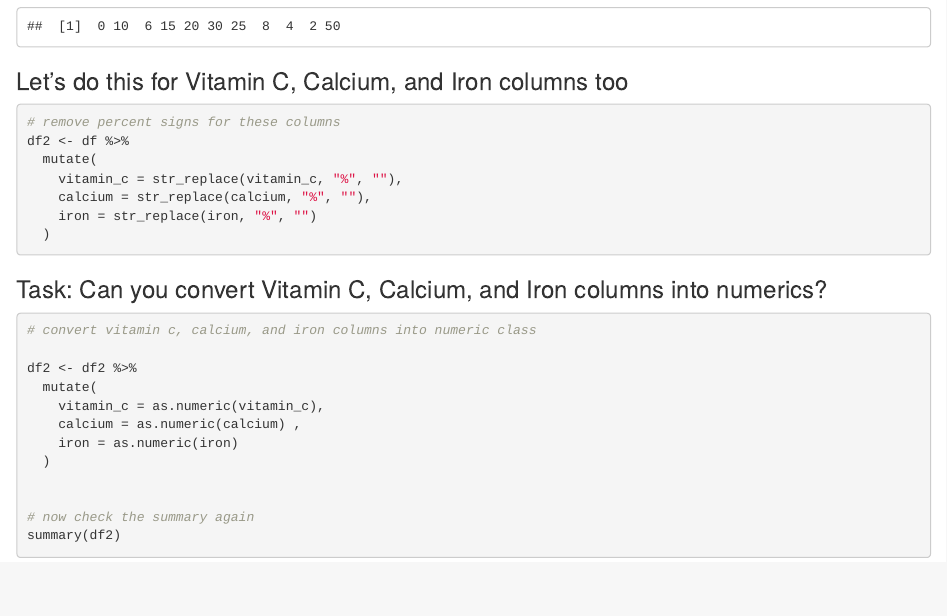
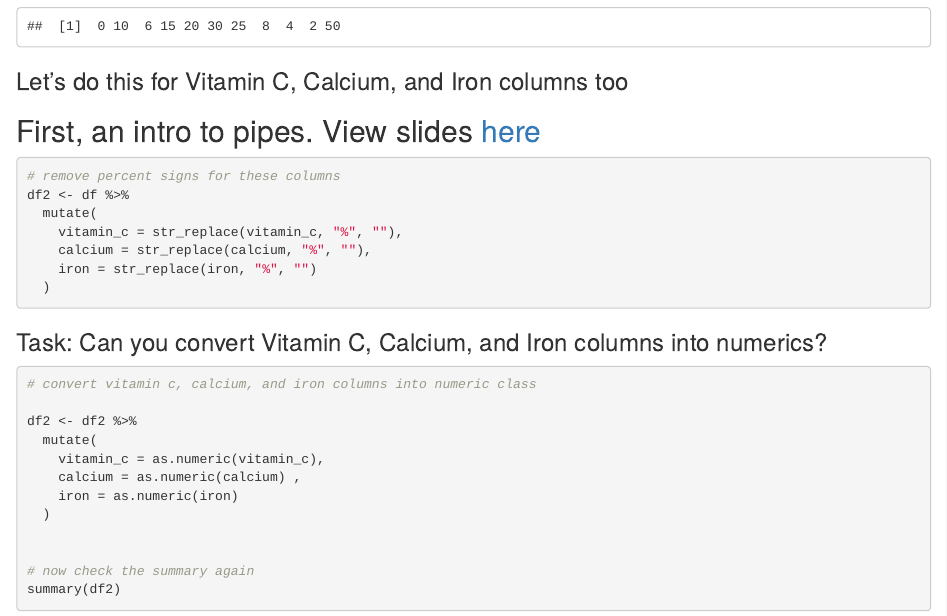
Before and after one commit to veeps/intro_r_workshop, an R Markdown document (final.Rmd): the page in a window 1100 px wide, from 7830 px down. Rendered offline with R 4.5, knitr and Pandoc, with nearby package versions.

Commit message:
adding pipe intro

````diff
--- a/final.Rmd
+++ b/final.Rmd
@@ -198,6 +198,8 @@ unique(df$vitamin_a) # notice the removal of the quotation marks
 
 ### Let's do this for Vitamin C, Calcium, and Iron columns too
 
+## First, an intro to pipes. View slides [here](https://docs.google.com/presentation/d/1quw8JVVBsEEMUrewK0Q4F-rbD1raPWfEYh0n5gNP_k0/edit?usp=sharing)
+
 ```{r intro to pipes}
 
 # remove percent signs for these columns
````
Also changed, not shown: student.Rmd (+2 -0 lines).
